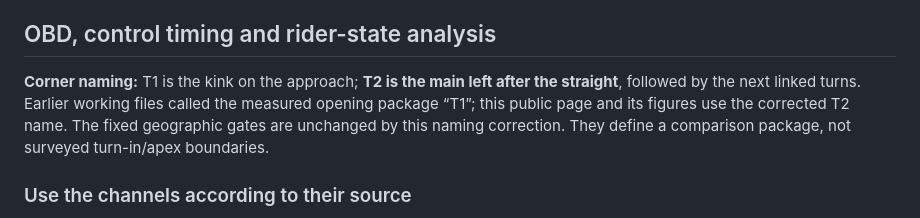
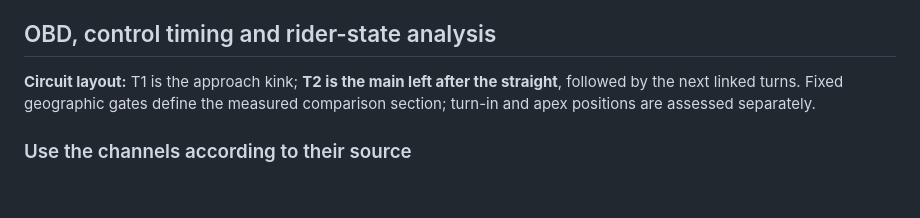
Before and after one commit to JesperroO/track-engineering-portfolio, a Markdown page: case_studies/p1-gpr150-telemetry.md, the part around the change. GitHub-like rendering; blank space fills up the shorter version.

Commit message:
Remove internal corner-naming revision note from public case

```diff
--- a/case_studies/p1-gpr150-telemetry.md
+++ b/case_studies/p1-gpr150-telemetry.md
@@ -98,7 +98,7 @@ Interpolated timing and GPS speeds are derived measurements. Results are interpr
 
 ## OBD, control timing and rider-state analysis
 
-**Corner naming:** T1 is the kink on the approach; **T2 is the main left after the straight**, followed by the next linked turns. Earlier working files called the measured opening package “T1”; this public page and its figures use the corrected T2 name. The fixed geographic gates are unchanged by this naming correction. They define a comparison package, not surveyed turn-in/apex boundaries.
+**Circuit layout:** T1 is the approach kink; **T2 is the main left after the straight**, followed by the next linked turns. Fixed geographic gates define the measured comparison section; turn-in and apex positions are assessed separately.
 
 ### Use the channels according to their source
 
```
